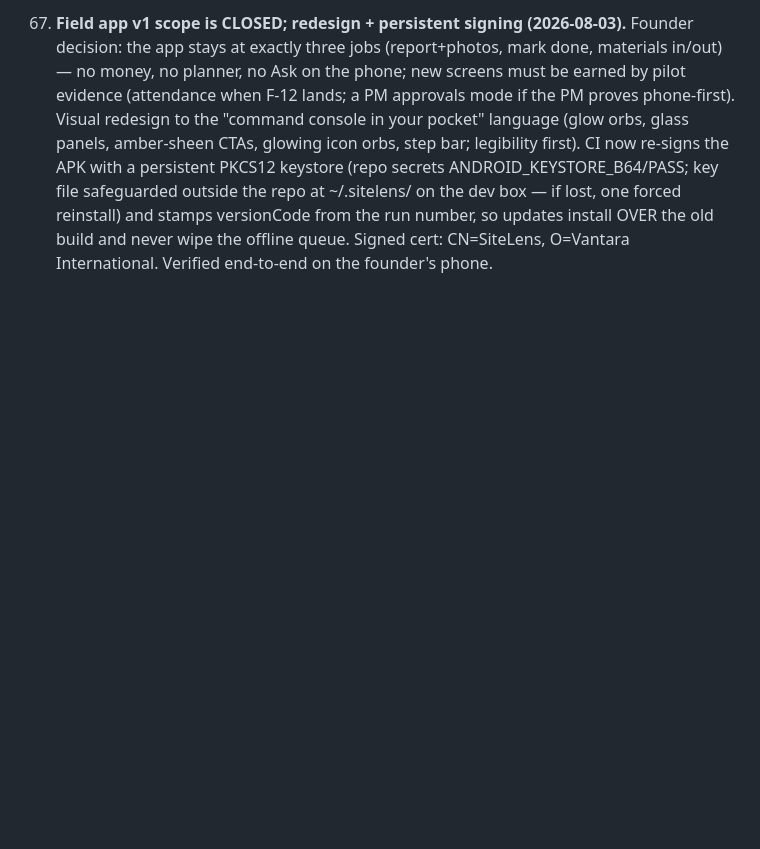
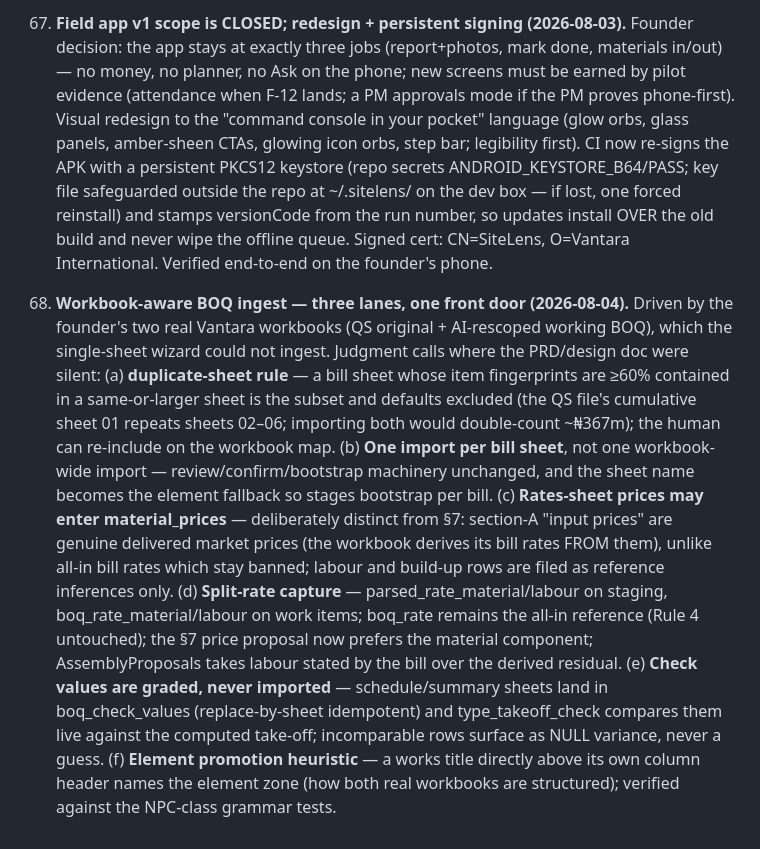
Before and after one commit to farmerscreed/sitelens, a Markdown page: docs/DECISIONS.md, the part around the change. Drawn GitHub-style; blank space fills up the shorter version.

Commit message:
docs: STATUS + DECISIONS #68 + cloud notes — workbook BOQ ingest
Co-Authored-By: Claude Fable 5 <noreply@anthropic.com>

```diff
--- a/docs/DECISIONS.md
+++ b/docs/DECISIONS.md
@@ -560,3 +560,27 @@ logged here so the founder can review drift. Newest at the bottom.
     stamps versionCode from the run number, so updates install OVER the old build
     and never wipe the offline queue. Signed cert: CN=SiteLens, O=Vantara
     International. Verified end-to-end on the founder's phone.
+68. **Workbook-aware BOQ ingest — three lanes, one front door (2026-08-04).**
+    Driven by the founder's two real Vantara workbooks (QS original + AI-rescoped
+    working BOQ), which the single-sheet wizard could not ingest. Judgment calls
+    where the PRD/design doc were silent: (a) **duplicate-sheet rule** — a bill
+    sheet whose item fingerprints are ≥60% contained in a same-or-larger sheet is
+    the subset and defaults excluded (the QS file's cumulative sheet 01 repeats
+    sheets 02–06; importing both would double-count ~₦367m); the human can
+    re-include on the workbook map. (b) **One import per bill sheet**, not one
+    workbook-wide import — review/confirm/bootstrap machinery unchanged, and the
+    sheet name becomes the element fallback so stages bootstrap per bill.
+    (c) **Rates-sheet prices may enter material_prices** — deliberately distinct
+    from §7: section-A "input prices" are genuine delivered market prices (the
+    workbook derives its bill rates FROM them), unlike all-in bill rates which
+    stay banned; labour and build-up rows are filed as reference inferences only.
+    (d) **Split-rate capture** — parsed_rate_material/labour on staging,
+    boq_rate_material/labour on work items; boq_rate remains the all-in reference
+    (Rule 4 untouched); the §7 price proposal now prefers the material component;
+    AssemblyProposals takes labour stated by the bill over the derived residual.
+    (e) **Check values are graded, never imported** — schedule/summary sheets land
+    in boq_check_values (replace-by-sheet idempotent) and type_takeoff_check
+    compares them live against the computed take-off; incomparable rows surface as
+    NULL variance, never a guess. (f) **Element promotion heuristic** — a works
+    title directly above its own column header names the element zone (how both
+    real workbooks are structured); verified against the NPC-class grammar tests.
```
Also changed, not shown: docs/CLOUD_MIGRATION.md (+11 -0 lines), docs/STATUS.md (+20 -0 lines).
